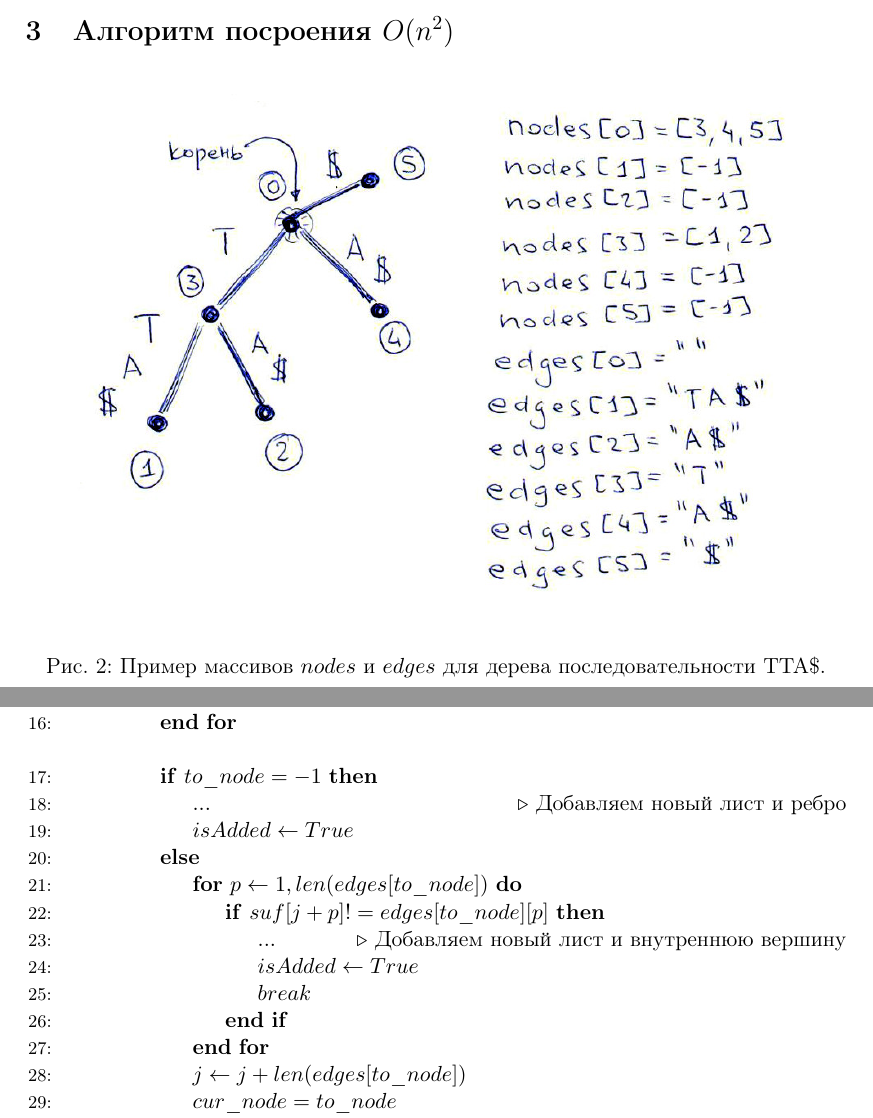
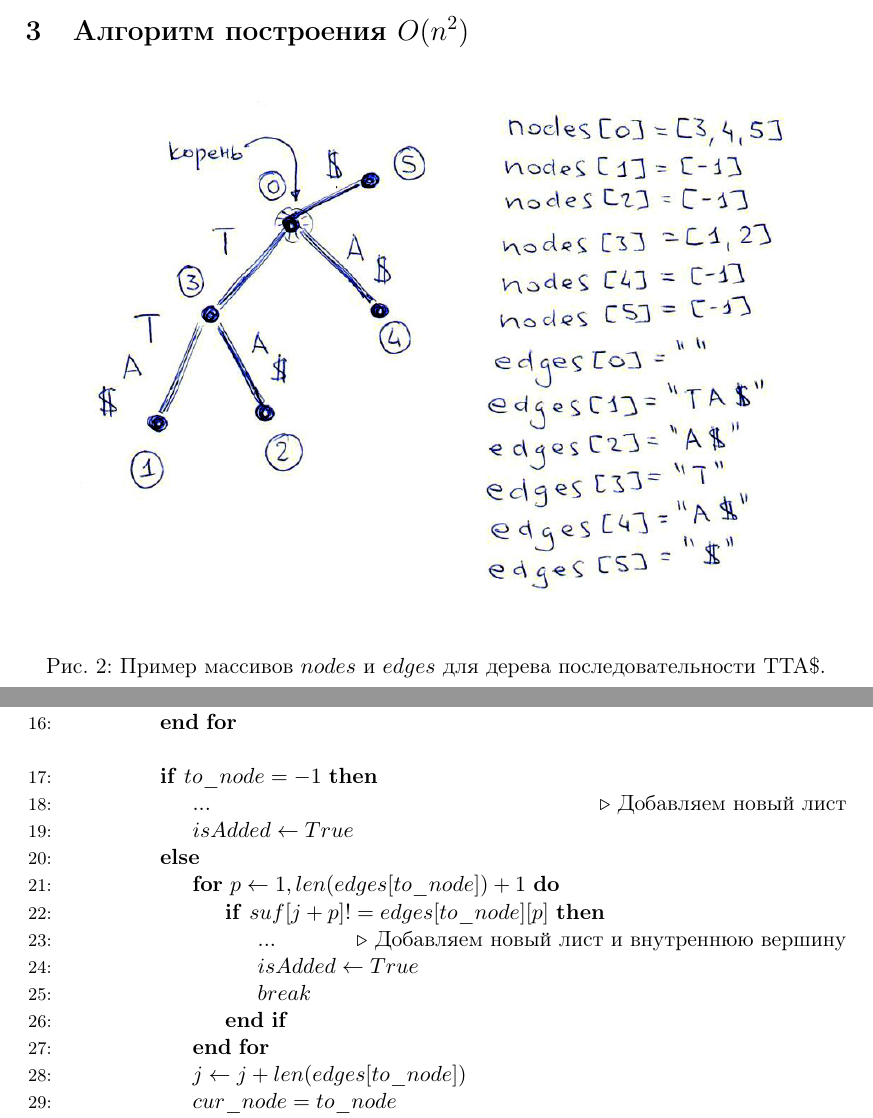
Before and after one commit to dimaischenko/bmipt, a LaTeX document (4.suffix/mipt_suffix.tex): two parts of pages 5 and 6 of 7, joined at a grey line, cut so that both start at the same text. Compiled offline with pdfLaTeX.

Commit message:
minor changes

```diff
--- a/4.suffix/mipt_suffix.tex
+++ b/4.suffix/mipt_suffix.tex
@@ -121,7 +121,7 @@
 \end{enumerate}
 
 \clearpage
-\section{Алгоритм посроения $O(n^2)$}
+\section{Алгоритм построения $O(n^2)$}
 
 \begin{figure}[H]
   \center{
@@ -156,10 +156,10 @@
 \item[]
 
 \If{$to\_node = -1$}
-\State $...$ \Comment{Добавляем новый лист и ребро}
+\State $...$ \Comment{Добавляем новый лист}
 \State $isAdded \gets True$
 \Else
-\For{$p \gets 1, len(edges[to\_node])$}
+\For{$p \gets 1, len(edges[to\_node]) + 1$}
 
 \If{$suf[j + p] != edges[to\_node][p]$}
 \State $...$ \Comment{Добавляем новый лист и внутреннюю вершину}
```
Also changed, not shown: 4.suffix/mipt_suffix.pdf.
